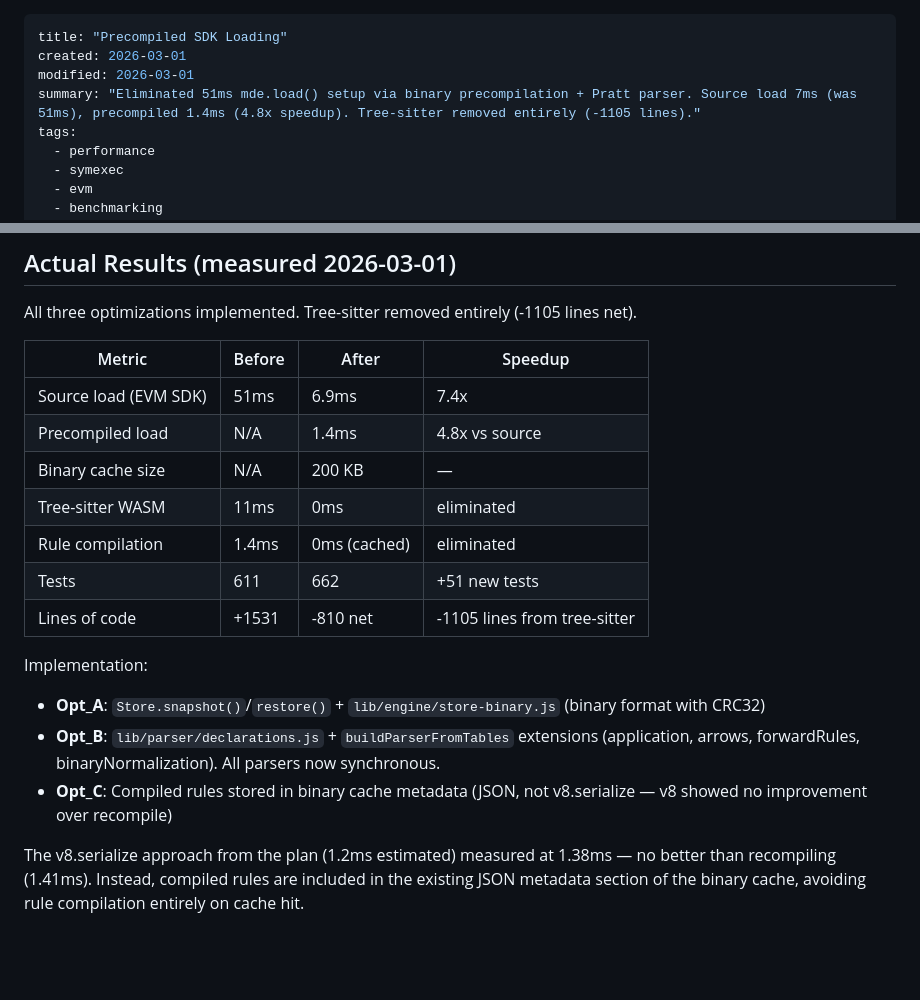
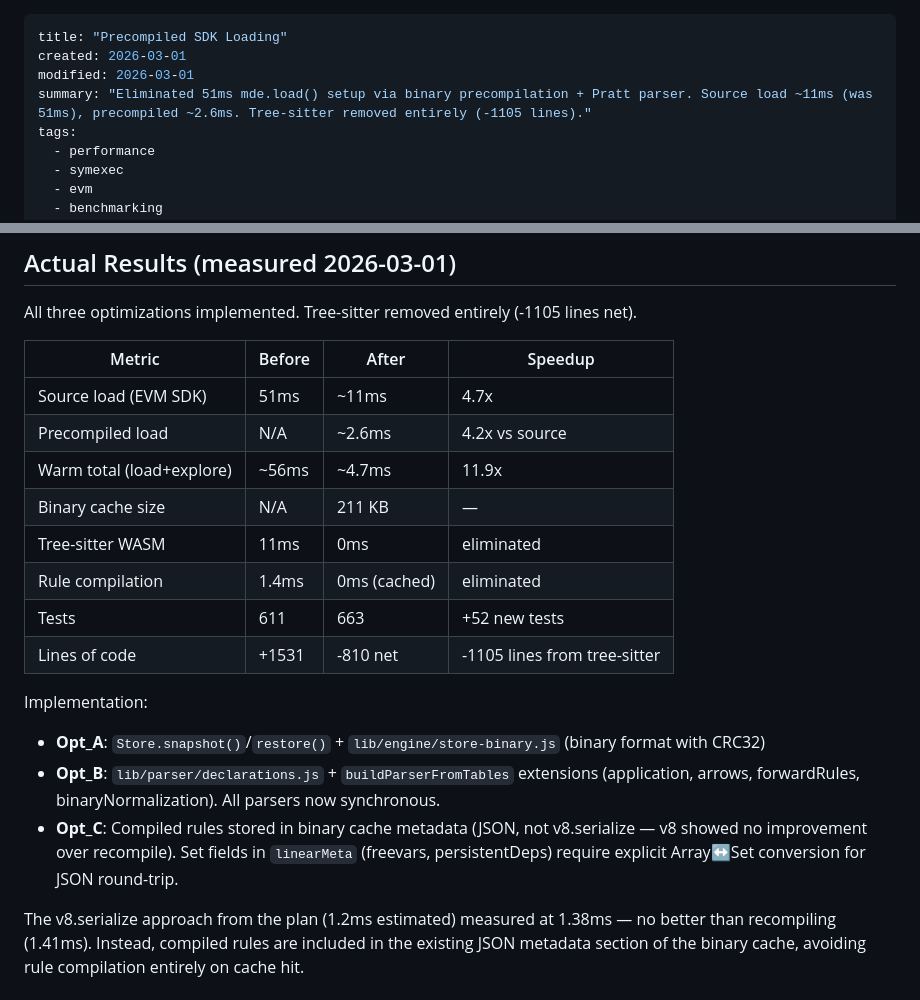
Before and after one commit to mhhf/calc, a Markdown page: doc/todo/0060_precompiled-sdk-loading.md, 2 parts joined by grey strips. Drawn GitHub-style; blank space fills up the shorter version.

Commit message:
doc: update TODO_0060 results with corrected benchmark numbers
Previous numbers were measured before Set serialization bug was fixed.

Co-Authored-By: Claude Opus 4.6 <noreply@anthropic.com>

```diff
--- a/doc/todo/0060_precompiled-sdk-loading.md
+++ b/doc/todo/0060_precompiled-sdk-loading.md
@@ -2,7 +2,7 @@
 title: "Precompiled SDK Loading"
 created: 2026-03-01
 modified: 2026-03-01
-summary: "Eliminated 51ms mde.load() setup via binary precompilation + Pratt parser. Source load 7ms (was 51ms), precompiled 1.4ms (4.8x speedup). Tree-sitter removed entirely (-1105 lines)."
+summary: "Eliminated 51ms mde.load() setup via binary precompilation + Pratt parser. Source load ~11ms (was 51ms), precompiled ~2.6ms. Tree-sitter removed entirely (-1105 lines)."
 tags:
   - performance
   - symexec
@@ -612,17 +612,18 @@ All three optimizations implemented. Tree-sitter removed entirely (-1105 lines n
 
 | Metric | Before | After | Speedup |
 |---|---|---|---|
-| Source load (EVM SDK) | 51ms | 6.9ms | 7.4x |
-| Precompiled load | N/A | 1.4ms | 4.8x vs source |
-| Binary cache size | N/A | 200 KB | — |
+| Source load (EVM SDK) | 51ms | ~11ms | 4.7x |
+| Precompiled load | N/A | ~2.6ms | 4.2x vs source |
+| Warm total (load+explore) | ~56ms | ~4.7ms | 11.9x |
+| Binary cache size | N/A | 211 KB | — |
 | Tree-sitter WASM | 11ms | 0ms | eliminated |
 | Rule compilation | 1.4ms | 0ms (cached) | eliminated |
-| Tests | 611 | 662 | +51 new tests |
+| Tests | 611 | 663 | +52 new tests |
 | Lines of code | +1531 | -810 net | -1105 lines from tree-sitter |
 
 Implementation:
 - **Opt_A**: `Store.snapshot()`/`restore()` + `lib/engine/store-binary.js` (binary format with CRC32)
 - **Opt_B**: `lib/parser/declarations.js` + `buildParserFromTables` extensions (application, arrows, forwardRules, binaryNormalization). All parsers now synchronous.
-- **Opt_C**: Compiled rules stored in binary cache metadata (JSON, not v8.serialize — v8 showed no improvement over recompile)
+- **Opt_C**: Compiled rules stored in binary cache metadata (JSON, not v8.serialize — v8 showed no improvement over recompile). Set fields in `linearMeta` (freevars, persistentDeps) require explicit Array↔Set conversion for JSON round-trip.
 
 The v8.serialize approach from the plan (1.2ms estimated) measured at 1.38ms — no better than recompiling (1.41ms). Instead, compiled rules are included in the existing JSON metadata section of the binary cache, avoiding rule compilation entirely on cache hit.
```
